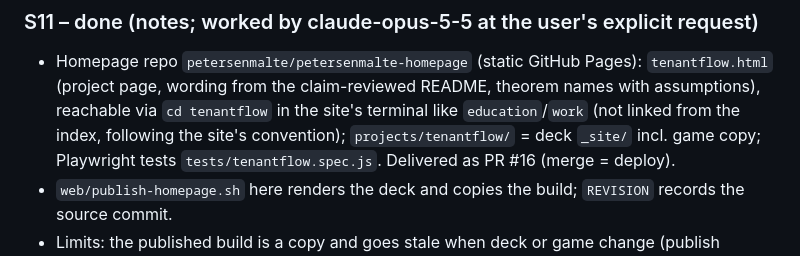
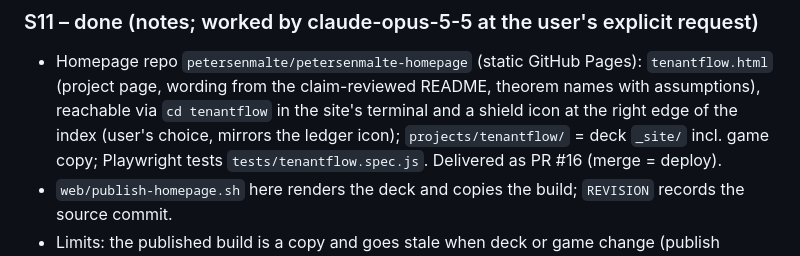
Before and after one commit to petersenmalte/tenantflow, a Markdown page: TASKS.md, the part around the change. GitHub-like rendering.

Commit message:
docs: S11 – note the index icon for the project page
Co-Authored-By: Claude Opus 5.5 <noreply@anthropic.com>

```diff
--- a/TASKS.md
+++ b/TASKS.md
@@ -353,7 +353,7 @@ on these SONNET tasks in this session. F4 ran in parallel; none of these tasks t
 ### S11 – done (notes; worked by claude-opus-5-5 at the user's explicit request)
 - Homepage repo `petersenmalte/petersenmalte-homepage` (static GitHub Pages): `tenantflow.html` (project page, wording
   from the claim-reviewed README, theorem names with assumptions), reachable via `cd tenantflow` in the site's terminal
-  like `education`/`work` (not linked from the index, following the site's convention); `projects/tenantflow/` = deck
+  and a shield icon at the right edge of the index (user's choice, mirrors the ledger icon); `projects/tenantflow/` = deck
   `_site/` incl. game copy; Playwright tests `tests/tenantflow.spec.js`. Delivered as PR #16 (merge = deploy).
 - `web/publish-homepage.sh` here renders the deck and copies the build; `REVISION` records the source commit.
 - Limits: the published build is a copy and goes stale when deck or game change (publish again); MathJax comes from a
```
